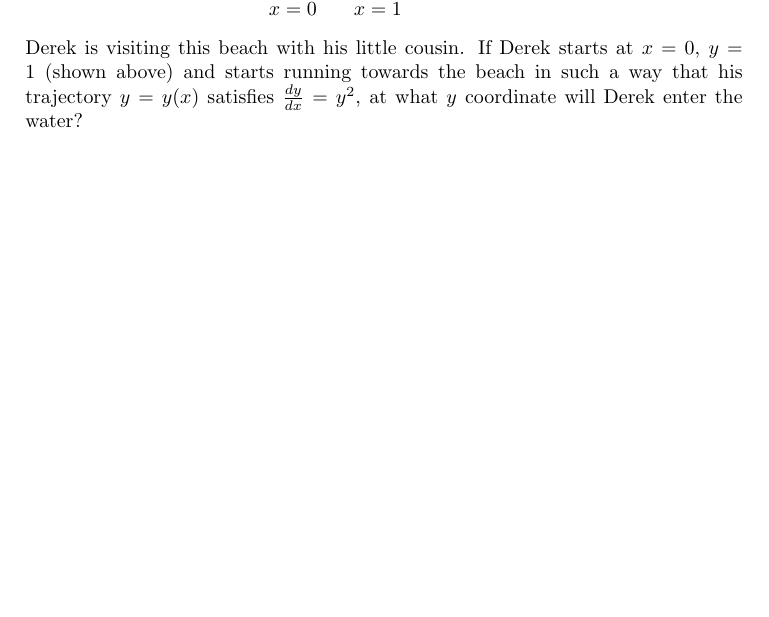
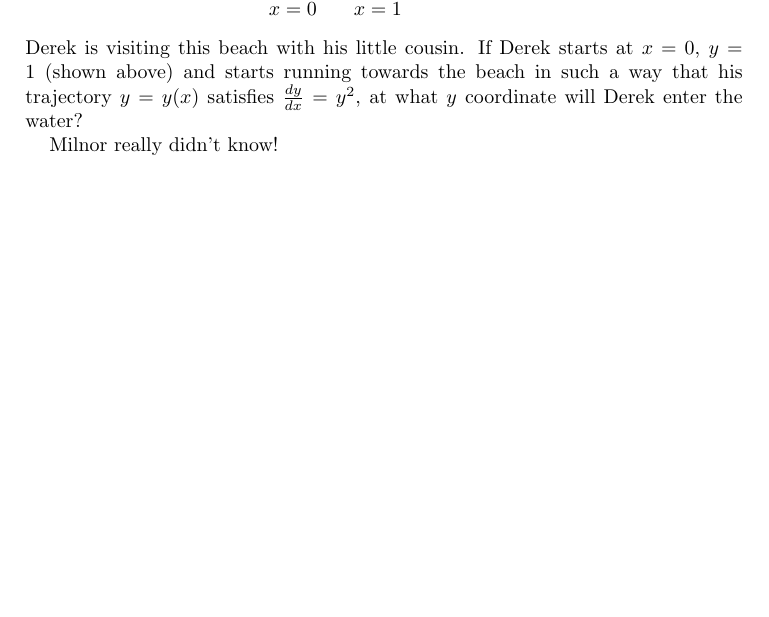
Before and after one commit to dylancant/testingoutgithub, a LaTeX paper (testingoutgit.tex): part of the page, cut so that both start at the same text, the shorter picture padded with empty space. Compiled offline with pdfLaTeX.

Commit message:
small
XXX

```diff
--- a/testingoutgit.tex
+++ b/testingoutgit.tex
@@ -30,5 +30,8 @@
   $\frac{dy}{dx}=y^{2}$, at what $y$ coordinate will Derek enter the
   water?
 
+Milnor really didn't know!
+
+
 
 \end{document}
```
Also changed, not shown: 1 other file.
